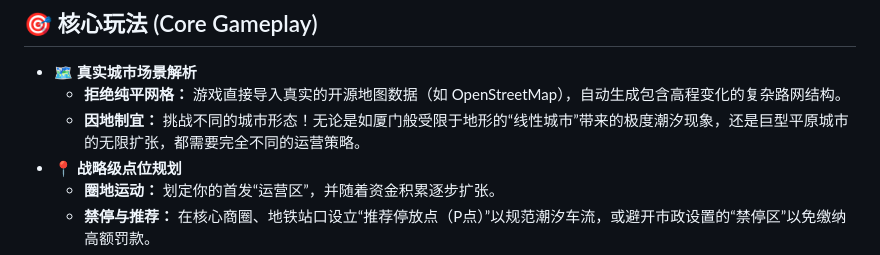
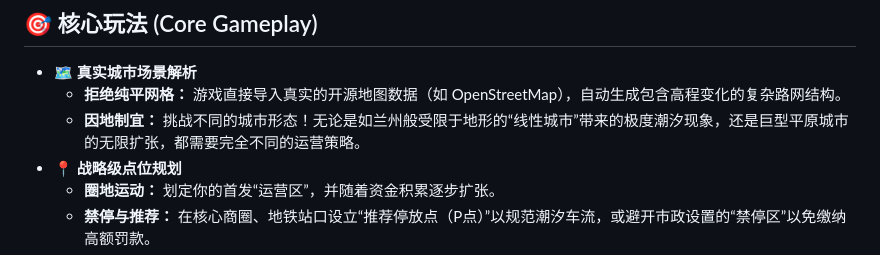
Before and after one commit to kcccn/sharedBikes, a Markdown page: README.md, the part around the change. Rendered like a GitHub page.

Commit message:
Update city example from 厦门 to 兰州

```diff
--- a/README.md
+++ b/README.md
@@ -9,7 +9,7 @@
 
 *   **🗺️ 真实城市场景解析**
     *   **拒绝纯平网格：** 游戏直接导入真实的开源地图数据（如 OpenStreetMap），自动生成包含高程变化的复杂路网结构。
-    *   **因地制宜：** 挑战不同的城市形态！无论是如厦门般受限于地形的“线性城市”带来的极度潮汐现象，还是巨型平原城市的无限扩张，都需要完全不同的运营策略。
+    *   **因地制宜：** 挑战不同的城市形态！无论是如兰州般受限于地形的“线性城市”带来的极度潮汐现象，还是巨型平原城市的无限扩张，都需要完全不同的运营策略。
 *   **📍 战略级点位规划**
     *   **圈地运动：** 划定你的首发“运营区”，并随着资金积累逐步扩张。
     *   **禁停与推荐：** 在核心商圈、地铁站口设立“推荐停放点（P点）”以规范潮汐车流，或避开市政设置的“禁停区”以免缴纳高额罚款。
```
